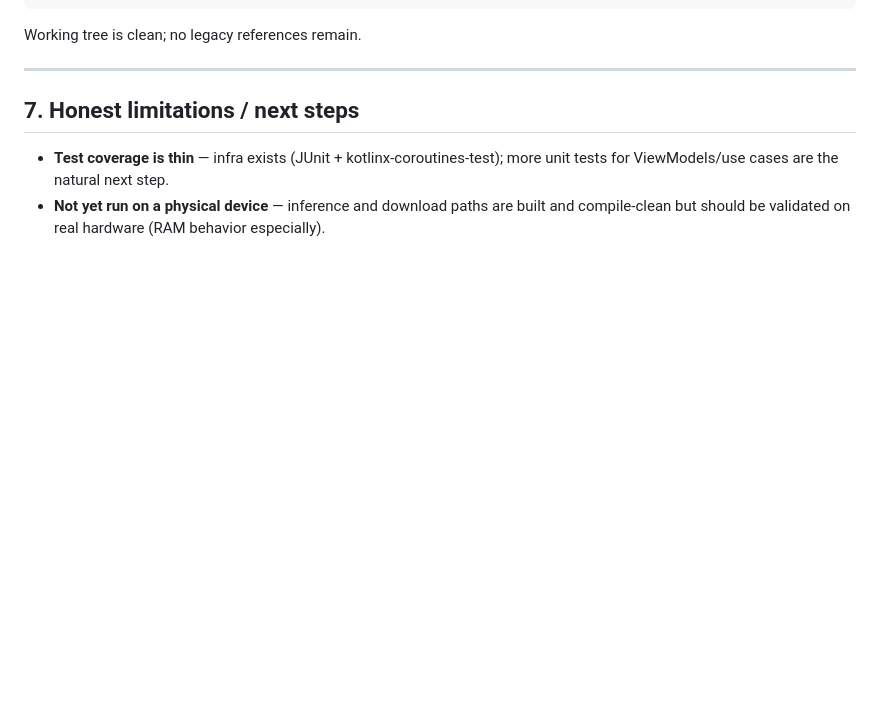
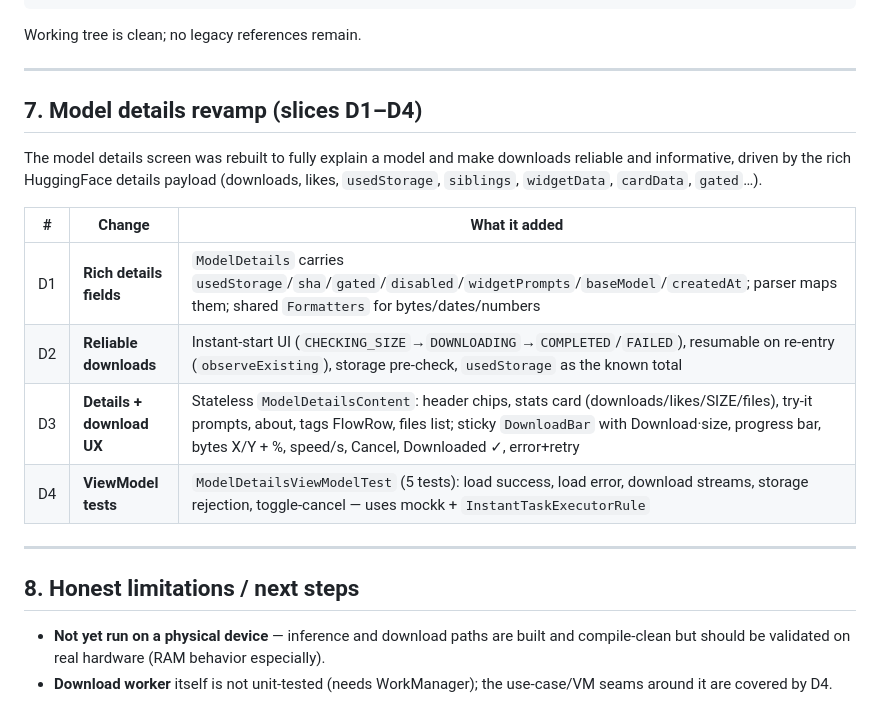
Before and after one commit to vengateshk18/TinyModels, a Markdown page: ai/CHANGES.md, the part around the change. Rendered like a GitHub page; blank space fills up the shorter version.

Commit message:
docs: record model details revamp (D1–D4) in CHANGES.md

```diff
--- a/ai/CHANGES.md
+++ b/ai/CHANGES.md
@@ -95,9 +95,24 @@ Working tree is clean; no legacy references remain.
 
 ---
 
-## 7. Honest limitations / next steps
+## 7. Model details revamp (slices D1–D4)
 
-- **Test coverage is thin** — infra exists (JUnit + kotlinx-coroutines-test); more unit
-  tests for ViewModels/use cases are the natural next step.
+The model details screen was rebuilt to fully explain a model and make downloads
+reliable and informative, driven by the rich HuggingFace details payload
+(downloads, likes, `usedStorage`, `siblings`, `widgetData`, `cardData`, `gated`…).
+
+| # | Change | What it added |
+|---|--------|---------------|
+| D1 | **Rich details fields** | `ModelDetails` carries `usedStorage`/`sha`/`gated`/`disabled`/`widgetPrompts`/`baseModel`/`createdAt`; parser maps them; shared `Formatters` for bytes/dates/numbers |
+| D2 | **Reliable downloads** | Instant-start UI (`CHECKING_SIZE`→`DOWNLOADING`→`COMPLETED`/`FAILED`), resumable on re-entry (`observeExisting`), storage pre-check, `usedStorage` as the known total |
+| D3 | **Details + download UX** | Stateless `ModelDetailsContent`: header chips, stats card (downloads/likes/SIZE/files), try-it prompts, about, tags FlowRow, files list; sticky `DownloadBar` with Download·size, progress bar, bytes X/Y + %, speed/s, Cancel, Downloaded ✓, error+retry |
+| D4 | **ViewModel tests** | `ModelDetailsViewModelTest` (5 tests): load success, load error, download streams, storage rejection, toggle-cancel — uses mockk + `InstantTaskExecutorRule` |
+
+---
+
+## 8. Honest limitations / next steps
+
 - **Not yet run on a physical device** — inference and download paths are built and
   compile-clean but should be validated on real hardware (RAM behavior especially).
+- **Download worker** itself is not unit-tested (needs WorkManager); the use-case/VM
+  seams around it are covered by D4.
```
